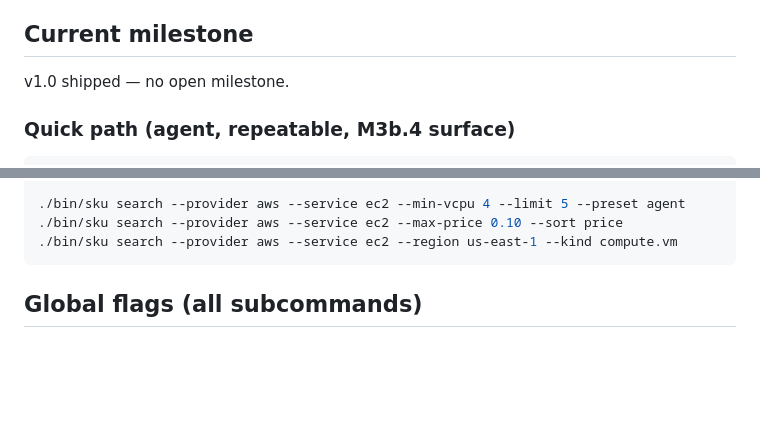
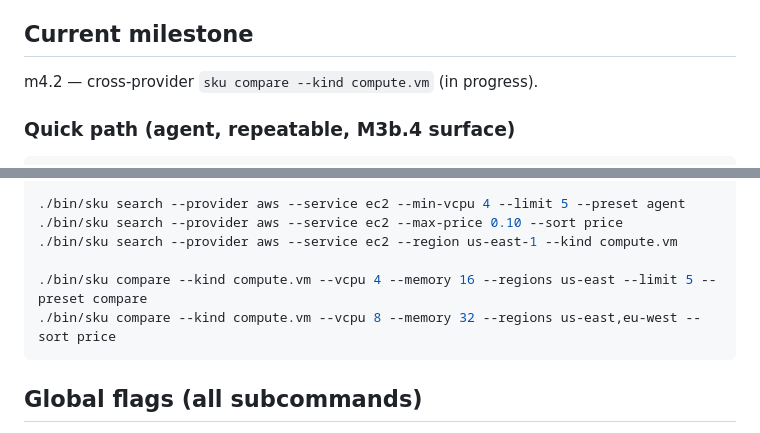
Before and after one commit to sofq/sku, a Markdown page: CLAUDE.md, 2 parts joined by grey strips. Rendered like a GitHub page; blank space fills up the shorter version.

Commit message:
docs(m4.2): record sku compare quick path

````diff
--- a/CLAUDE.md
+++ b/CLAUDE.md
@@ -40,7 +40,7 @@ Agent quick-start for the `sku` repo.
 
 ## Current milestone
 
-v1.0 shipped — no open milestone.
+m4.2 — cross-provider `sku compare --kind compute.vm` (in progress).
 
 ### Quick path (agent, repeatable, M3b.4 surface)
 
@@ -107,6 +107,9 @@ export SKU_DATA_DIR=$(pwd)/dist/pipeline
 ./bin/sku search --provider aws --service ec2 --min-vcpu 4 --limit 5 --preset agent
 ./bin/sku search --provider aws --service ec2 --max-price 0.10 --sort price
 ./bin/sku search --provider aws --service ec2 --region us-east-1 --kind compute.vm
+
+./bin/sku compare --kind compute.vm --vcpu 4 --memory 16 --regions us-east --limit 5 --preset compare
+./bin/sku compare --kind compute.vm --vcpu 8 --memory 32 --regions us-east,eu-west --sort price
 ```
 
 ## Global flags (all subcommands)
````
